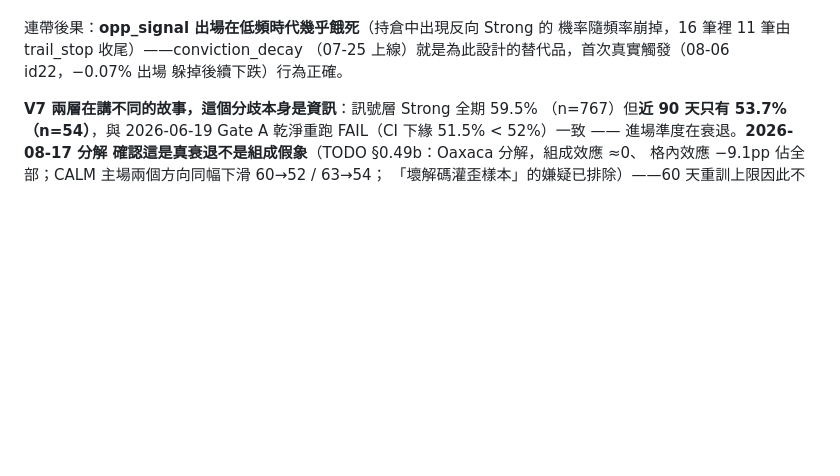
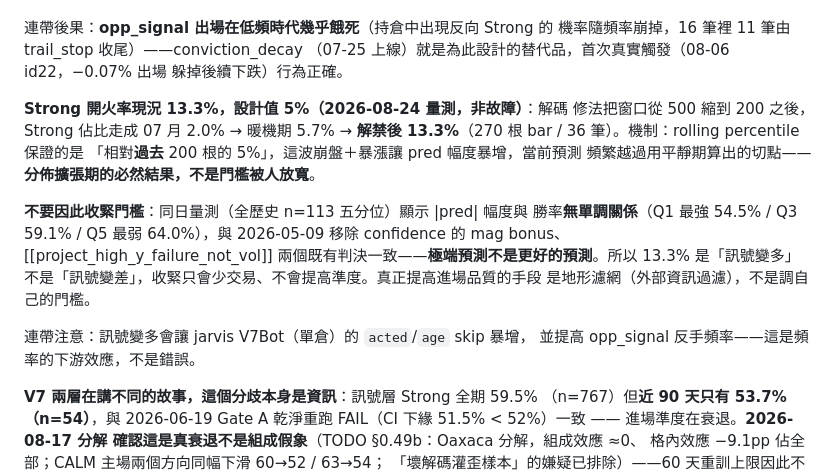
Before and after one commit to rfobelieve-crypto/rfobot, a Markdown page: CLAUDE.md, the part around the change. Rendered like a GitHub page; blank space fills up the shorter version.

Commit message:
docs(v7): Strong 開火率 13.3% vs 設計 5% 量測——是「訊號變多」非「變差」,禁收門檻
窗口 500→200 後開火率 2.0%→5.7%→13.3%(分佈擴張期的 rolling percentile
必然結果)。同日量測 |pred| 五分位 vs WR 無單調關係(Q1 54.5%/Q5 64.0%,
n=113),與 mag bonus 移除+high_y_failure 兩判決一致→收緊門檻只會少交易
不會提準度。提高進場品質靠地形濾網(外部資訊)不靠自己的門檻。

Co-Authored-By: Claude Opus 5 (1M context) <noreply@anthropic.com>
Claude-Session: https://claude.ai/code/session_01Kuyzdhamawu7GYDKU824Bm

```diff
--- a/CLAUDE.md
+++ b/CLAUDE.md
@@ -97,6 +97,22 @@ pred 均值漂 +0.0024，7 月開火 14 UP:1 DOWN；重訓後對中 +0.00011）
 機率隨頻率崩掉，16 筆裡 11 筆由 trail_stop 收尾）——conviction_decay
 （07-25 上線）就是為此設計的替代品，首次真實觸發（08-06 id22，−0.07% 出場
 躲掉後續下跌）行為正確。
+
+**Strong 開火率現況 13.3%，設計值 5%（2026-08-24 量測，非故障）**：解碼
+修法把窗口從 500 縮到 200 之後，Strong 佔比走成 07 月 2.0% → 暖機期 5.7%
+→ **解禁後 13.3%**（270 根 bar / 36 筆）。機制：rolling percentile 保證的是
+「相對**過去** 200 根的 5%」，這波崩盤＋暴漲讓 pred 幅度暴增，當前預測
+頻繁越過用平靜期算出的切點——**分佈擴張期的必然結果，不是門檻被人放寬**。
+
+**不要因此收緊門檻**：同日量測（全歷史 n=113 五分位）顯示 |pred| 幅度與
+勝率**無單調關係**（Q1 最強 54.5% / Q3 59.1% / Q5 最弱 64.0%），與
+2026-05-09 移除 confidence 的 mag bonus、[[project_high_y_failure_not_vol]]
+兩個既有判決一致——**極端預測不是更好的預測**。所以 13.3% 是「訊號變多」
+不是「訊號變差」，收緊只會少交易、不會提高準度。真正提高進場品質的手段
+是地形濾網（外部資訊過濾），不是調自己的門檻。
+
+連帶注意：訊號變多會讓 jarvis V7Bot（單倉）的 `acted`/`age` skip 暴增，
+並提高 opp_signal 反手頻率——這是頻率的下游效應，不是錯誤。
 
 **V7 兩層在講不同的故事，這個分歧本身是資訊**：訊號層 Strong 全期 59.5%
 （n=767）但**近 90 天只有 53.7%（n=54）**，與 2026-06-19 Gate A 乾淨重跑
```
